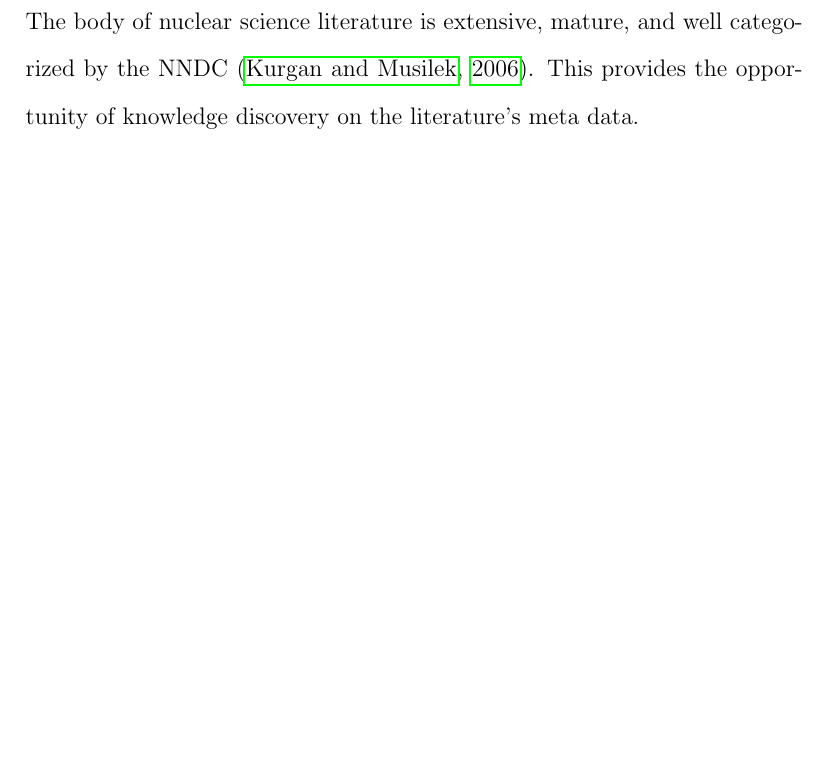
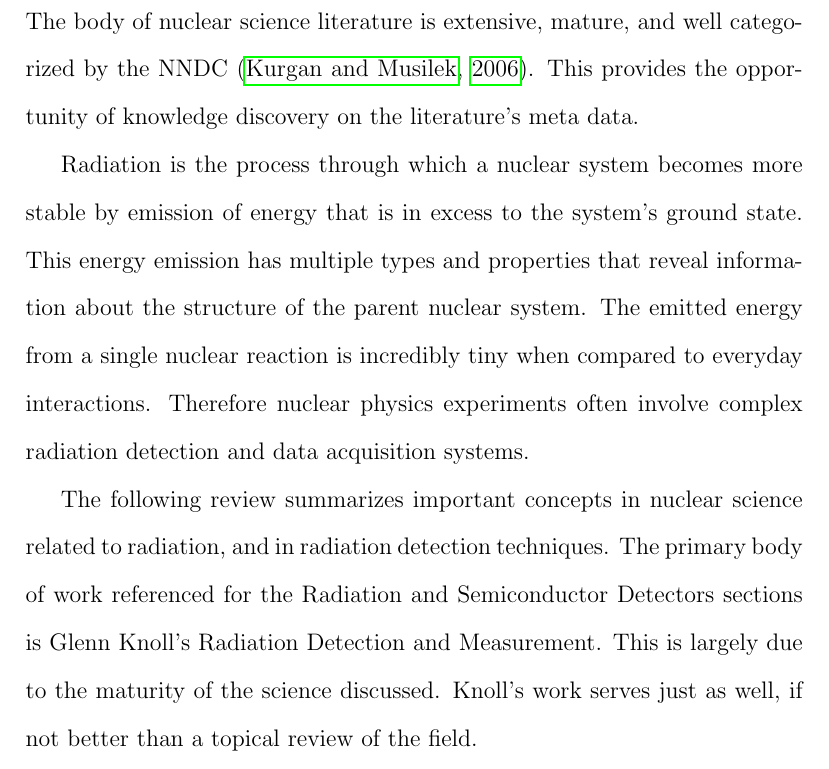
Before and after one commit to valencik/mastersAPSC, a LaTeX document (literatureReview/litReview.tex): part of page 2 of 18, cut so that both start at the same text, the shorter picture padded with empty space. Compiled offline with pdfLaTeX.

Commit message:
Added to introduciton

```diff
--- a/literatureReview/litReview.tex
+++ b/literatureReview/litReview.tex
@@ -26,11 +26,19 @@
 The body of nuclear science literature is extensive, mature, and well categorized by the NNDC \citep{Kurgan200603}.
 This provides the opportunity of knowledge discovery on the literature's meta data.
 
+Radiation is the process through which a nuclear system becomes more stable by emission of energy that is in excess to the system's ground state.
+This energy emission has multiple types and properties that reveal information about the structure of the parent nuclear system.
+The emitted energy from a single nuclear reaction is incredibly tiny when compared to everyday interactions.
+Therefore nuclear physics experiments often involve complex radiation detection and data acquisition systems.
+
+The following review summarizes important concepts in nuclear science related to radiation, and in radiation detection techniques.
+The primary body of work referenced for the Radiation and Semiconductor Detectors sections is Glenn Knoll's Radiation Detection and Measurement.
+This is largely due to the maturity of the science discussed. Knoll's work serves just as well, if not better than a topical review of the field.
 
 %%% Nuclear Science
 % - Radiation
 % - Selected technique: Semiconductor detectors
-% - Selected technique: FPGAs
+% - Selected technique: Digital Signal Processing (FPGAs)
 \pagebreak
 \section{Nuclear Science}
 The study of radiation and the structure of the atom is more than 100 years old.
```
